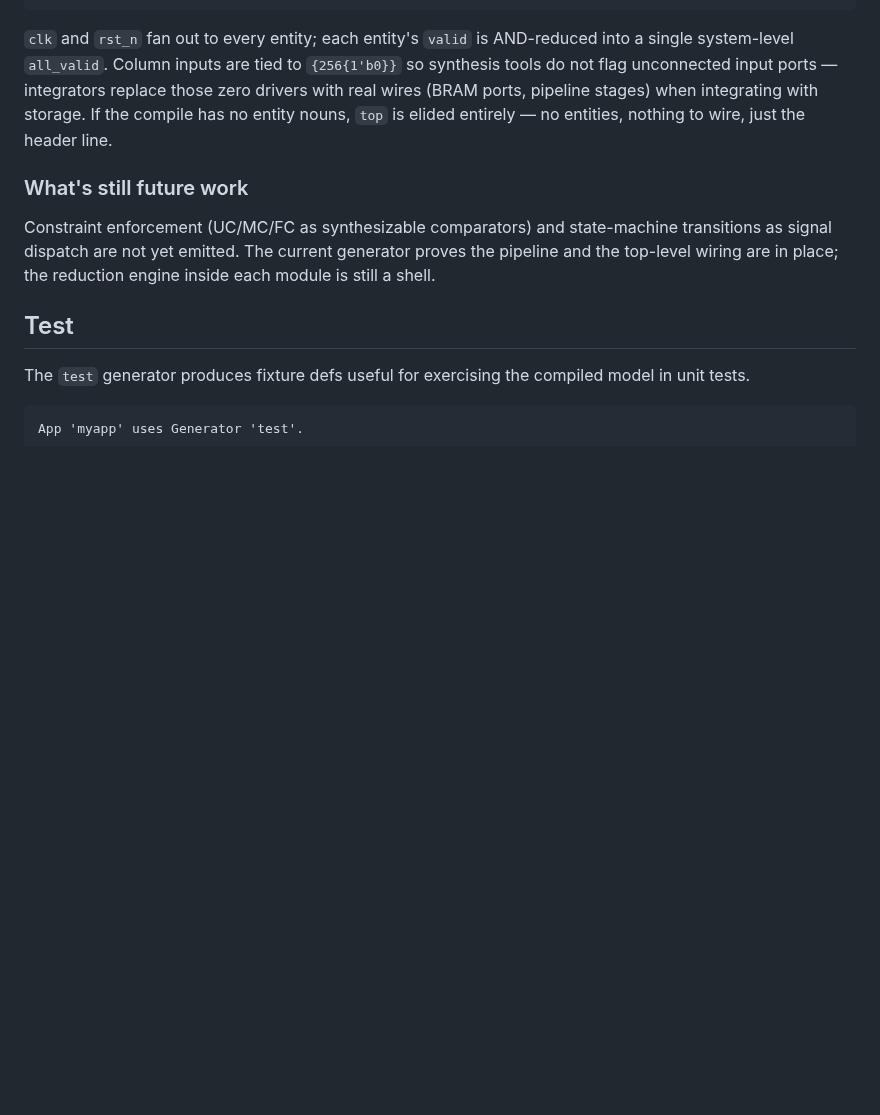
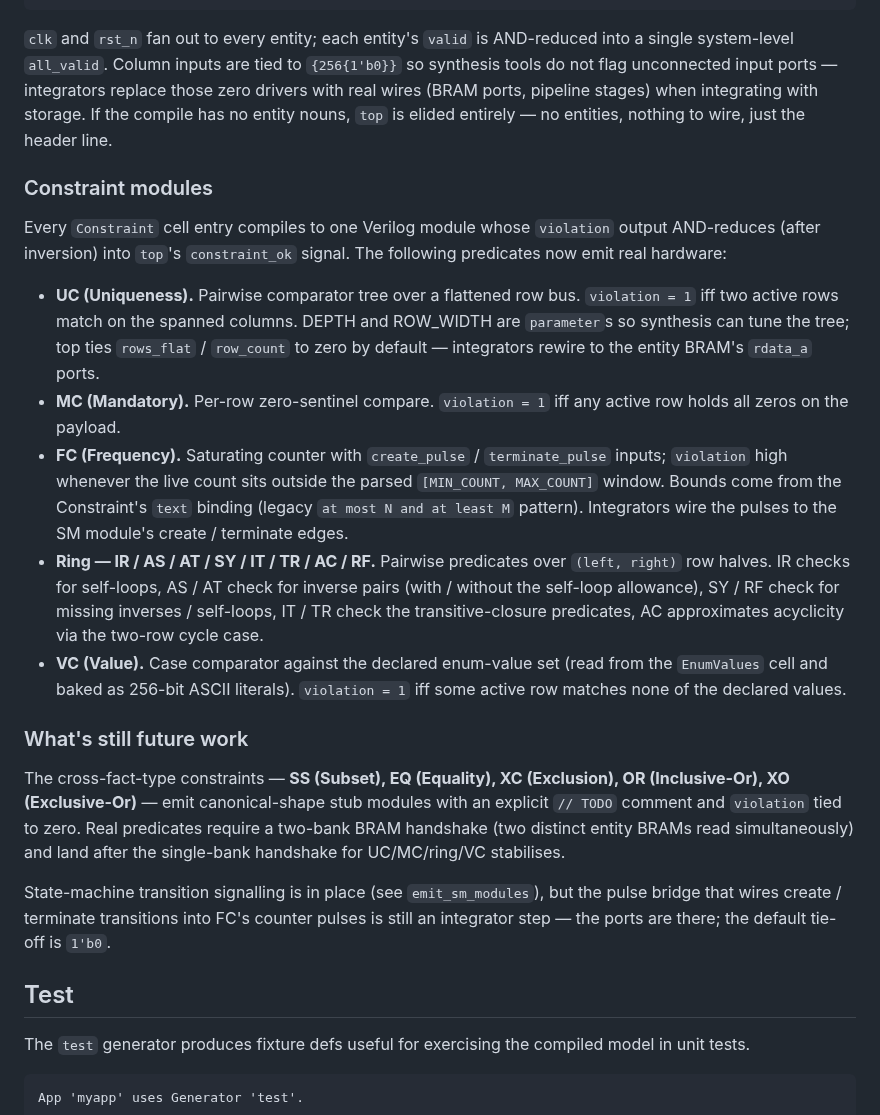
Before and after one commit to graphdl/graphdl-orm, a Markdown page: docs/07-generators.md, the part around the change. Drawn GitHub-style; blank space fills up the shorter version.

Commit message:
docs(#303): document FPGA constraint modules now emitting real hardware
Updates docs/07-generators.md's FPGA section to reflect the
landed-in-code reality: UC/MC/FC/ring/VC all emit real predicates,
SS/EQ/XC/OR/XO remain TODO stubs until the two-bank BRAM handshake
lands. Replaces the old "still future work" paragraph that claimed
UC/MC/FC were unwritten.

Co-Authored-By: Claude Opus 4.7 (1M context) <noreply@anthropic.com>

```diff
--- a/docs/07-generators.md
+++ b/docs/07-generators.md
@@ -254,9 +254,21 @@ endmodule
 
 `clk` and `rst_n` fan out to every entity; each entity's `valid` is AND-reduced into a single system-level `all_valid`. Column inputs are tied to `{256{1'b0}}` so synthesis tools do not flag unconnected input ports — integrators replace those zero drivers with real wires (BRAM ports, pipeline stages) when integrating with storage. If the compile has no entity nouns, `top` is elided entirely — no entities, nothing to wire, just the header line.
 
+### Constraint modules
+
+Every `Constraint` cell entry compiles to one Verilog module whose `violation` output AND-reduces (after inversion) into `top`'s `constraint_ok` signal. The following predicates now emit real hardware:
+
+- **UC (Uniqueness).** Pairwise comparator tree over a flattened row bus. `violation = 1` iff two active rows match on the spanned columns. DEPTH and ROW_WIDTH are `parameter`s so synthesis can tune the tree; top ties `rows_flat` / `row_count` to zero by default — integrators rewire to the entity BRAM's `rdata_a` ports.
+- **MC (Mandatory).** Per-row zero-sentinel compare. `violation = 1` iff any active row holds all zeros on the payload.
+- **FC (Frequency).** Saturating counter with `create_pulse` / `terminate_pulse` inputs; `violation` high whenever the live count sits outside the parsed `[MIN_COUNT, MAX_COUNT]` window. Bounds come from the Constraint's `text` binding (legacy `at most N and at least M` pattern). Integrators wire the pulses to the SM module's create / terminate edges.
+- **Ring — IR / AS / AT / SY / IT / TR / AC / RF.** Pairwise predicates over `(left, right)` row halves. IR checks for self-loops, AS / AT check for inverse pairs (with / without the self-loop allowance), SY / RF check for missing inverses / self-loops, IT / TR check the transitive-closure predicates, AC approximates acyclicity via the two-row cycle case.
+- **VC (Value).** Case comparator against the declared enum-value set (read from the `EnumValues` cell and baked as 256-bit ASCII literals). `violation = 1` iff some active row matches none of the declared values.
+
 ### What's still future work
 
-Constraint enforcement (UC/MC/FC as synthesizable comparators) and state-machine transitions as signal dispatch are not yet emitted. The current generator proves the pipeline and the top-level wiring are in place; the reduction engine inside each module is still a shell.
+The cross-fact-type constraints — **SS (Subset), EQ (Equality), XC (Exclusion), OR (Inclusive-Or), XO (Exclusive-Or)** — emit canonical-shape stub modules with an explicit `// TODO` comment and `violation` tied to zero. Real predicates require a two-bank BRAM handshake (two distinct entity BRAMs read simultaneously) and land after the single-bank handshake for UC/MC/ring/VC stabilises.
+
+State-machine transition signalling is in place (see `emit_sm_modules`), but the pulse bridge that wires create / terminate transitions into FC's counter pulses is still an integrator step — the ports are there; the default tie-off is `1'b0`.
 
 ## Test
 
```
